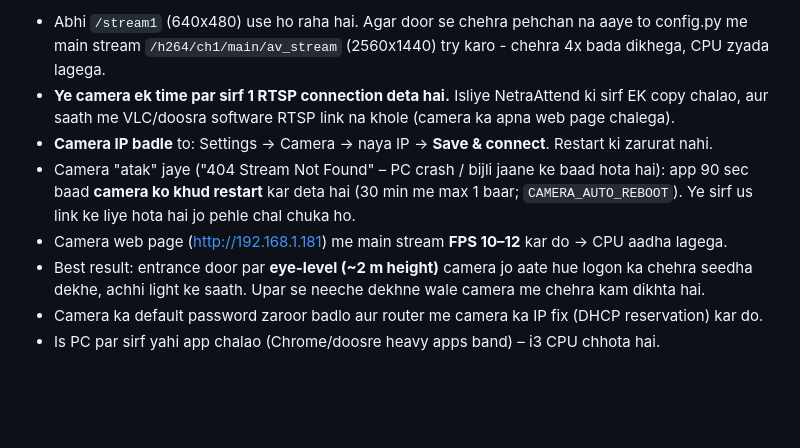
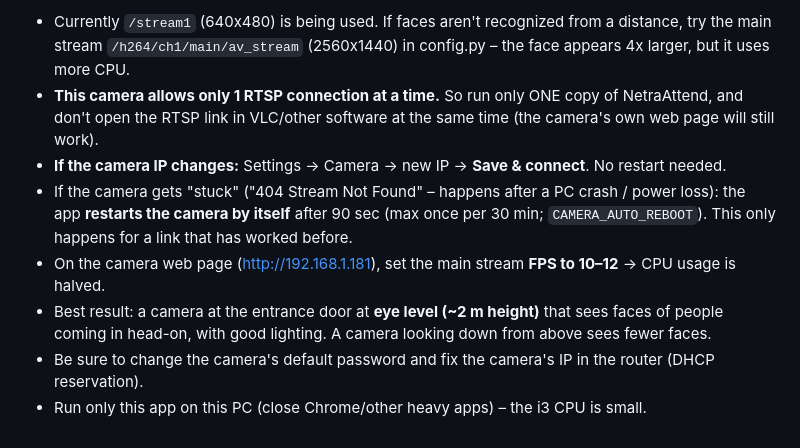
Before and after one commit to amit-sharma-ds/NetraAttend, a Markdown page: README.md, the part around one of its changes. Drawn GitHub-style; blank space fills up the shorter version.

```diff
--- a/README.md
+++ b/README.md
@@ -129,14 +129,14 @@ nahi hota. Compass me dikhne wale collections:
 
-- Abhi `/stream1` (640x480) use ho raha hai. Agar door se chehra pehchan na aaye to config.py me
-  main stream `/h264/ch1/main/av_stream` (2560x1440) try karo - chehra 4x bada dikhega, CPU zyada lagega.
-- **Ye camera ek time par sirf 1 RTSP connection deta hai.** Isliye NetraAttend ki sirf EK copy chalao,
-  aur saath me VLC/doosra software RTSP link na khole (camera ka apna web page chalega).
-- **Camera IP badle** to: Settings → Camera → naya IP → **Save & connect**. Restart ki zarurat nahi.
-- Camera "atak" jaye ("404 Stream Not Found" – PC crash / bijli jaane ke baad hota hai): app 90 sec
-  baad **camera ko khud restart** kar deta hai (30 min me max 1 baar; `CAMERA_AUTO_REBOOT`).
-  Ye sirf us link ke liye hota hai jo pehle chal chuka ho.
-- Camera web page (http://192.168.1.181) me main stream **FPS 10–12** kar do → CPU aadha lagega.
-- Best result: entrance door par **eye-level (~2 m height)** camera jo aate hue logon ka chehra
-  seedha dekhe, achhi light ke saath. Upar se neeche dekhne wale camera me chehra kam dikhta hai.
-- Camera ka default password zaroor badlo aur router me camera ka IP fix (DHCP reservation) kar do.
-- Is PC par sirf yahi app chalao (Chrome/doosre heavy apps band) – i3 CPU chhota hai.
+- Currently `/stream1` (640x480) is being used. If faces aren't recognized from a distance, try the
+  main stream `/h264/ch1/main/av_stream` (2560x1440) in config.py – the face appears 4x larger, but it uses more CPU.
+- **This camera allows only 1 RTSP connection at a time.** So run only ONE copy of NetraAttend,
+  and don't open the RTSP link in VLC/other software at the same time (the camera's own web page will still work).
+- **If the camera IP changes:** Settings → Camera → new IP → **Save & connect**. No restart needed.
+- If the camera gets "stuck" ("404 Stream Not Found" – happens after a PC crash / power loss): the app
+  **restarts the camera by itself** after 90 sec (max once per 30 min; `CAMERA_AUTO_REBOOT`).
+  This only happens for a link that has worked before.
+- On the camera web page (http://192.168.1.181), set the main stream **FPS to 10–12** → CPU usage is halved.
+- Best result: a camera at the entrance door at **eye level (~2 m height)** that sees faces of people
+  coming in head-on, with good lighting. A camera looking down from above sees fewer faces.
+- Be sure to change the camera's default password and fix the camera's IP in the router (DHCP reservation).
+- Run only this app on this PC (close Chrome/other heavy apps) – the i3 CPU is small.
```
Also changed, not shown: other parts of README.md (+82 -82 lines).
